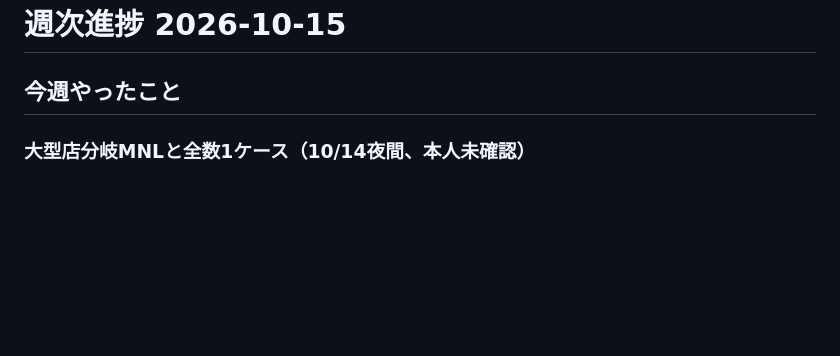
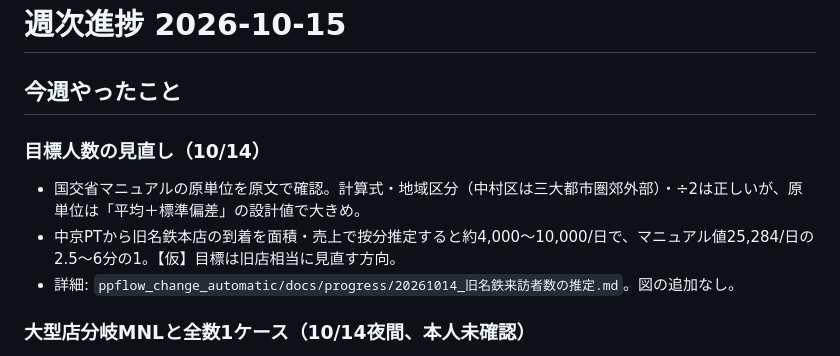
Before and after one commit to onokoro0822/ks, a Markdown page: weekly_reports/20261015.md, the part around the change. GitHub-like rendering; blank space fills up the shorter version.

Commit message:
Note visitor-target review in weekly report
Co-Authored-By: Claude Opus 5.5 (1M context) <noreply@anthropic.com>

```diff
--- a/weekly_reports/20261015.md
+++ b/weekly_reports/20261015.md
@@ -6,6 +6,12 @@
 # 週次進捗 2026-10-15
 
 ## 今週やったこと
+
+### 目標人数の見直し（10/14）
+
+- 国交省マニュアルの原単位を原文で確認。計算式・地域区分（中村区は三大都市圏郊外部）・÷2は正しいが、原単位は「平均＋標準偏差」の設計値で大きめ。
+- 中京PTから旧名鉄本店の到着を面積・売上で按分推定すると約4,000〜10,000/日で、マニュアル値25,284/日の2.5〜6分の1。【仮】目標は旧店相当に見直す方向。
+- 詳細: `ppflow_change_automatic/docs/progress/20261014_旧名鉄来訪者数の推定.md`。図の追加なし。
 
 ### 大型店分岐MNLと全数1ケース（10/14夜間、本人未確認）
 
```
